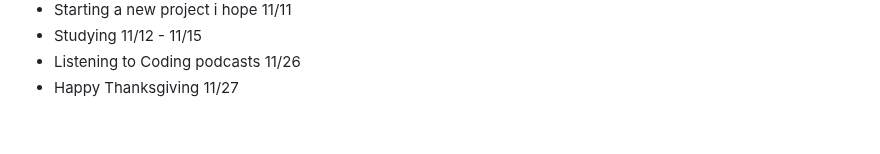
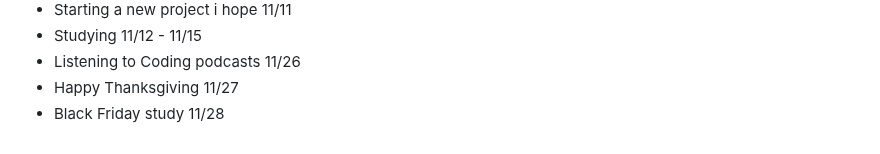
Before and after one commit to AbeDaDev/Journal-Notes, a Markdown page: notes.md, the part around the change. Drawn GitHub-style.

```diff
--- a/notes.md
+++ b/notes.md
@@ -147,3 +147,4 @@ Studying JavaScript on Scrimba today - 2/10/25
 - Studying 11/12 - 11/15
 - Listening to Coding podcasts 11/26
 - Happy Thanksgiving 11/27
+- Black Friday study 11/28
```
